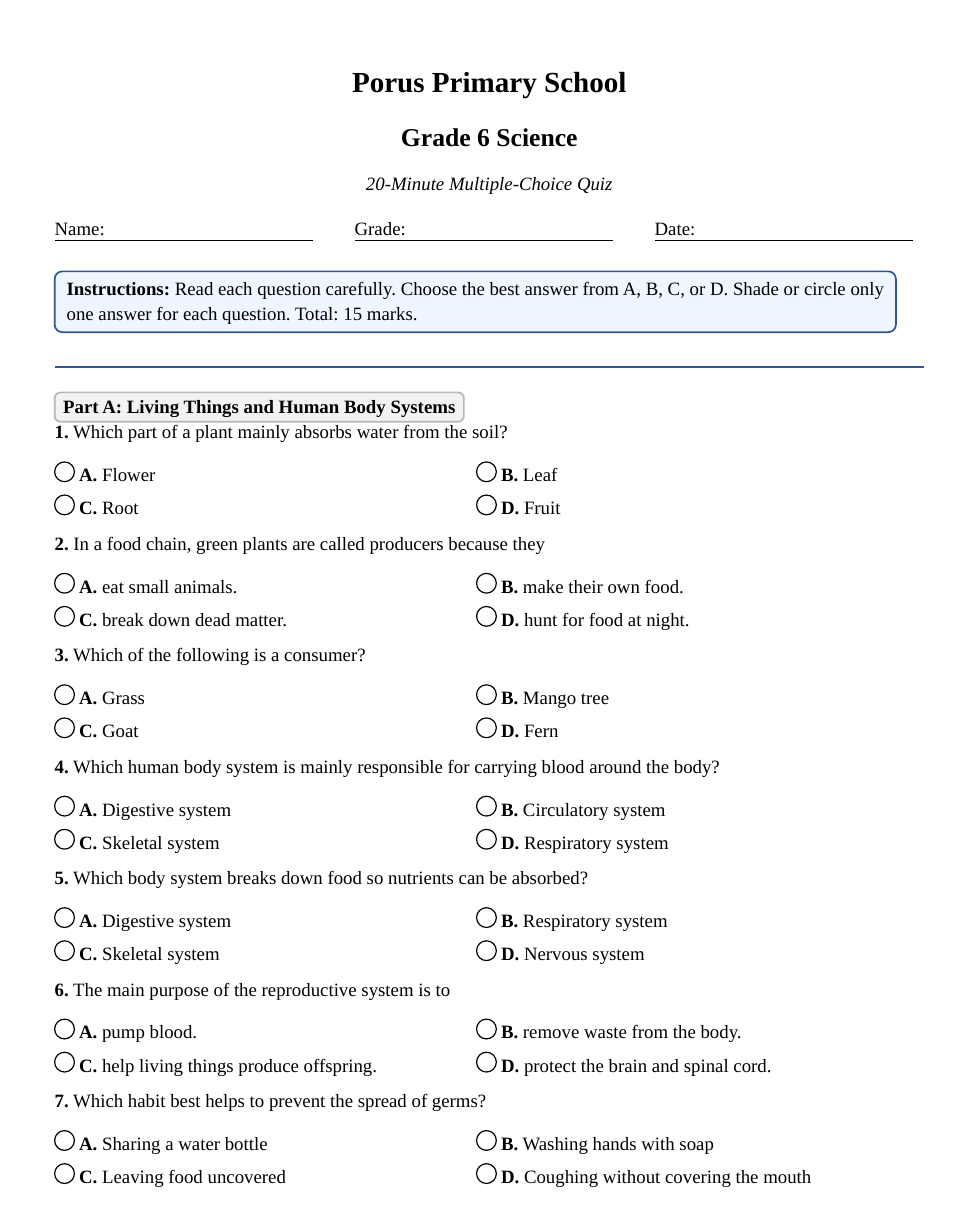
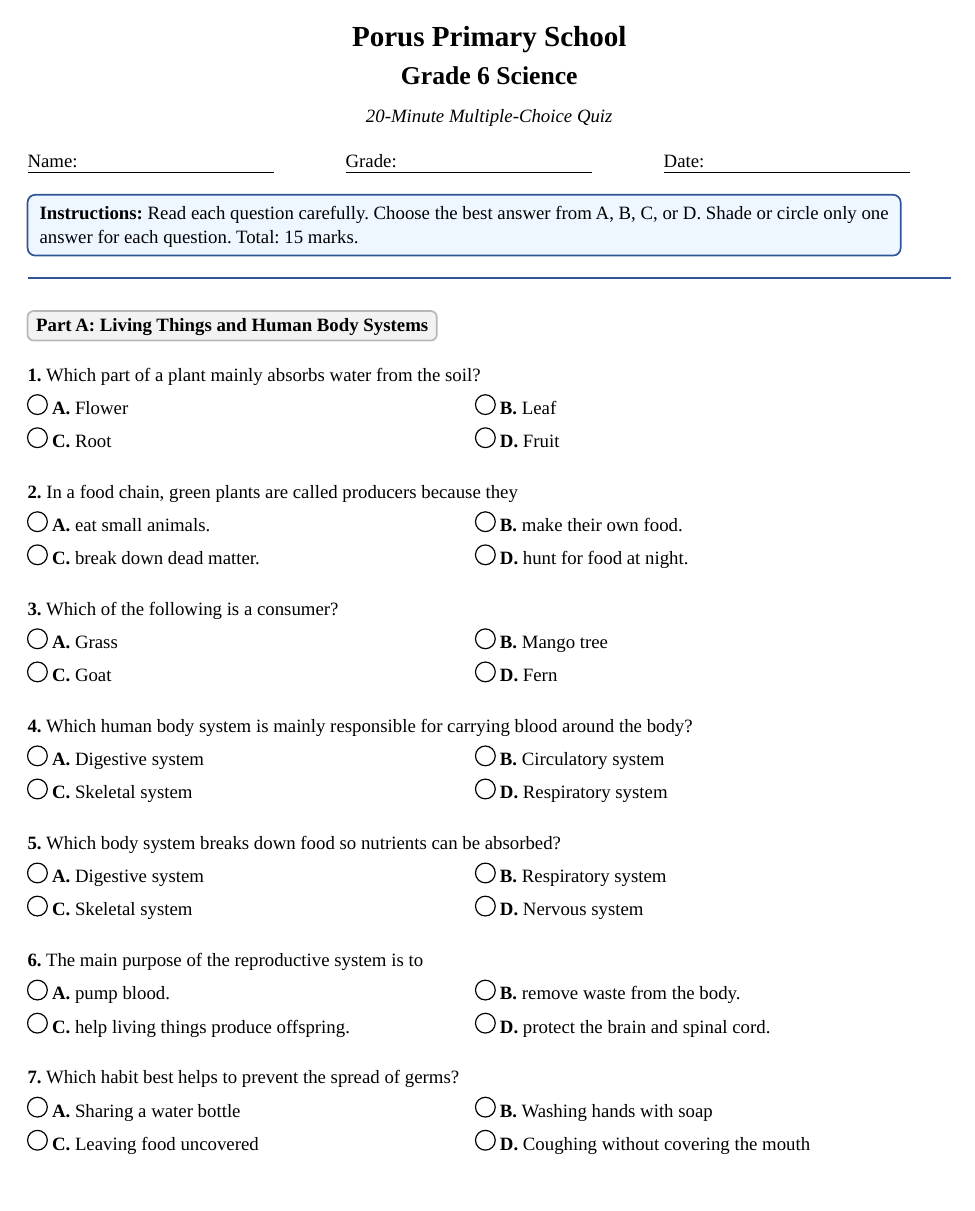
Before and after one commit to cole-bassed/Education, a Typst document (Grade6/end_of_year_exams/typst/quizzes/science_20min_mcq_quiz.typ): page 1 of 3. Compiled offline with Typst 0.15.

```diff
--- a/Grade6/end_of_year_exams/typst/quizzes/science_20min_mcq_quiz.typ
+++ b/Grade6/end_of_year_exams/typst/quizzes/science_20min_mcq_quiz.typ
@@ -1,81 +1,119 @@
-#set page(paper: "us-letter", margin: (x: 0.72in, y: 0.62in))
+#set page(paper: "us-letter", margin: (x: 0.5in, y: 0.25in))
 #set text(font: "Liberation Serif", size: 11pt, lang: "en")
 #set par(justify: false, leading: 0.65em)
 #set heading(numbering: none)
 
-#let field(label, width: 2.1in) = {
+#let field(label, width: 2in) = {
   box(width: width, stroke: (bottom: 0.7pt), inset: (bottom: 3pt))[#label]
 }
 
 #let header(subject, subtitle: "20-Minute Multiple-Choice Quiz") = {
   align(center)[
     #text(size: 17pt, weight: "bold")[Porus Primary School]
-    #v(0.12em)
+    #v(-.75em)
     #text(size: 15pt, weight: "bold")[Grade 6 #subject]
-    #v(0.08em)
+    #v(-0.250em)
     #text(size: 11pt, style: "italic")[#subtitle]
   ]
   v(0.5em)
-  grid(columns: (1fr, 1fr, 1fr), column-gutter: 0.25in,
-    field[Name:], field[Grade:], field[Date:]
+  grid(
+    columns: (1fr, 1fr, 1fr),
+    column-gutter: 0.25in,
+    field[Name:], field[Grade:], field[Date:],
   )
-  v(0.45em)
   block(fill: rgb("eef6ff"), stroke: rgb("2f5597"), radius: 5pt, inset: 7pt)[
     #strong[Instructions:] Read each question carefully. Choose the best answer from A, B, C, or D. Shade or circle only one answer for each question. Total: 15 marks.
   ]
-  v(0.65em)
   line(length: 100%, stroke: 0.8pt + rgb("2f5597"))
-  v(0.75em)
 }
 
 #let choice(letter, body) = {
-  box(width: 48%, inset: (y: 0.03em))[#box(width: 1.05em, height: 1.05em, stroke: 0.7pt, radius: 50%)[] #strong[#letter.] #body]
+  box(width: 48%, inset: (y: 0.03em))[#box(
+      width: 1.05em,
+      height: 1.05em,
+      stroke: 0.7pt,
+      radius: 50%,
+    )[] #strong[#letter.] #body]
 }
 
-#let q(num, body, choices) = {
-  block(above: 0.15em, below: 0em, breakable: false)[
+#let question(num, body, choices) = {
+  block(above: 1.5em, below: 0em, breakable: false)[
     #strong[#num.] #body
-    #v(0em)
+    #v(-.5em)
     #choices
-    #v(1.05em)
+    #v(.5em)
   ]
 }
+
 #let section(title) = {
-  block(above: 0.6em, below: 0.25em, fill: rgb("f2f2f2"), stroke: rgb("b7b7b7"), radius: 4pt, inset: 5pt)[#strong[#title]]
+  block(above: 1.75em, below: 1em, fill: rgb("f2f2f2"), stroke: rgb("b7b7b7"), radius: 4pt, inset: 5pt)[#strong[#title]]
 }
+
 
 #header[Science]
 
 #section[Part A: Living Things and Human Body Systems]
-#q(1)[Which part of a plant mainly absorbs water from the soil?][#choice[A][Flower] #choice[B][Leaf] #choice[C][Root] #choice[D][Fruit]]
-#q(2)[In a food chain, green plants are called producers because they][#choice[A][eat small animals.] #choice[B][make their own food.] #choice[C][break down dead matter.] #choice[D][hunt for food at night.]]
-#q(3)[Which of the following is a consumer?][#choice[A][Grass] #choice[B][Mango tree] #choice[C][Goat] #choice[D][Fern]]
-#q(4)[Which human body system is mainly responsible for carrying blood around the body?][#choice[A][Digestive system] #choice[B][Circulatory system] #choice[C][Skeletal system] #choice[D][Respiratory system]]
-#q(5)[Which body system breaks down food so nutrients can be absorbed?][#choice[A][Digestive system] #choice[B][Respiratory system] #choice[C][Skeletal system] #choice[D][Nervous system]]
-#q(6)[The main purpose of the reproductive system is to][#choice[A][pump blood.] #choice[B][remove waste from the body.] #choice[C][help living things produce offspring.] #choice[D][protect the brain and spinal cord.]]
-#q(7)[Which habit best helps to prevent the spread of germs?][#choice[A][Sharing a water bottle] #choice[B][Washing hands with soap] #choice[C][Leaving food uncovered] #choice[D][Coughing without covering the mouth]]
+#question(
+  1,
+)[Which part of a plant mainly absorbs water from the soil?][#choice[A][Flower] #choice[B][Leaf] #choice[C][Root] #choice[D][Fruit]]
+#question(
+  2,
+)[In a food chain, green plants are called producers because they][#choice[A][eat small animals.] #choice[B][make their own food.] #choice[C][break down dead matter.] #choice[D][hunt for food at night.]]
+#question(
+  3,
+)[Which of the following is a consumer?][#choice[A][Grass] #choice[B][Mango tree] #choice[C][Goat] #choice[D][Fern]]
+#question(
+  4,
+)[Which human body system is mainly responsible for carrying blood around the body?][#choice[A][Digestive system] #choice[B][Circulatory system] #choice[C][Skeletal system] #choice[D][Respiratory system]]
+#question(
+  5,
+)[Which body system breaks down food so nutrients can be absorbed?][#choice[A][Digestive system] #choice[B][Respiratory system] #choice[C][Skeletal system] #choice[D][Nervous system]]
+#question(
+  6,
+)[The main purpose of the reproductive system is to][#choice[A][pump blood.] #choice[B][remove waste from the body.] #choice[C][help living things produce offspring.] #choice[D][protect the brain and spinal cord.]]
+#question(
+  7,
+)[Which habit best helps to prevent the spread of germs?][#choice[A][Sharing a water bottle] #choice[B][Washing hands with soap] #choice[C][Leaving food uncovered] #choice[D][Coughing without covering the mouth]]
 
 #block(breakable: false)[
   #section[Part B: Materials, Forces, and Energy]
-  #table(columns: (1fr, 1.4fr), align: (left, left), inset: 4pt,
+  #table(
+    columns: (1fr, 1.4fr),
+    align: (left, left),
+    inset: 4pt,
     table.header[*Material*][*Observation in Water*],
-    [Salt], [Disappeared after stirring], [Sand], [Settled at the bottom], [Stone], [Sank to the bottom], [Plastic cap], [Floated on top]
+    [Salt], [Disappeared after stirring],
+    [Sand], [Settled at the bottom],
+    [Stone], [Sank to the bottom],
+    [Plastic cap], [Floated on top],
   )
-  #q(8)[Which material dissolved in water?][#choice[A][Sand] #choice[B][Stone] #choice[C][Salt] #choice[D][Plastic cap]]
 ]
-#q(9)[Which state of matter has a fixed shape and a fixed volume?][#choice[A][Solid] #choice[B][Liquid] #choice[C][Gas] #choice[D][Vapour]]
-#q(10)[What form of energy is mainly produced by a lit bulb?][#choice[A][Sound energy] #choice[B][Light energy] #choice[C][Magnetic energy] #choice[D][Chemical energy]]
-#q(11)[Which force pulls objects towards the Earth?][#choice[A][Friction] #choice[B][Gravity] #choice[C][Magnetism] #choice[D][Electricity]]
+#question(
+  8,
+)[Which material dissolved in water?][#choice[A][Sand] #choice[B][Stone] #choice[C][Salt] #choice[D][Plastic cap]]
+#question(
+  9,
+)[Which state of matter has a fixed shape and a fixed volume?][#choice[A][Solid] #choice[B][Liquid] #choice[C][Gas] #choice[D][Vapour]]
+#question(
+  10,
+)[What form of energy is mainly produced by a lit bulb?][#choice[A][Sound energy] #choice[B][Light energy] #choice[C][Magnetic energy] #choice[D][Chemical energy]]
+#question(
+  11,
+)[Which force pulls objects towards the Earth?][#choice[A][Friction] #choice[B][Gravity] #choice[C][Magnetism] #choice[D][Electricity]]
 
-#block(breakable: false)[
-  #section[Part C: Earth Science and Scientific Thinking]
-  #grid(columns: (1.75in, 1fr), column-gutter: 0.25in, align: (center, horizon))[
-    #image("../../assets/science_water_cycle.svg", width: 1.65in)
-  ][
-    Use the water cycle diagram to answer Questions 12 and 13.
-  ]
-  #q(12)[Which process changes water vapour into liquid water?][#choice[A][Melting] #choice[B][Freezing] #choice[C][Condensation] #choice[D][Evaporation]]
-]
-#q(13)[Which process is shown when water falls from clouds as rain?][#choice[A][Precipitation] #choice[B][Evaporation] #choice[C][Melting] #choice[D][Freezing]]
-#q(14)[In a fair test, what should be changed on purpose?][#choice[A][The controlled variable] #choice[B][The independent variable] #choice[C][All variables] #choice[D][No variables]]
-#q(15)[Why should people avoid dumping garbage in gullies and rivers?][#choice[A][It makes the water colder.] #choice[B][It can cause pollution and flooding.] #choice[C][It makes fish grow faster.] #choice[D][It increases rainfall.]]
+#section[Part C: Earth Science and Scientific Thinking]
+#image("../../assets/science_water_cycle.svg", width: 4.65in,)
+Use the water cycle diagram to answer Questions 12 and 13.
+
+#question(
+  12,
+)[Which process changes water vapour into liquid water?][#choice[A][Melting] #choice[B][Freezing] #choice[C][Condensation] #choice[D][Evaporation]]
+#question(
+  13,
+)[Which process is shown when water falls from clouds as rain?][#choice[A][Precipitation] #choice[B][Evaporation] #choice[C][Melting] #choice[D][Freezing]]
+#question(
+  14,
+)[In a fair test, what should be changed on purpose?][#choice[A][The controlled variable] #choice[B][The independent variable] #choice[C][All variables] #choice[D][No variables]]
+#question(
+  15,
+)[Why should people avoid dumping garbage in gullies and rivers?][#choice[A][It makes the water colder.] #choice[B][It can cause pollution and flooding.] #choice[C][It makes fish grow faster.] #choice[D][It increases rainfall.]]
```
